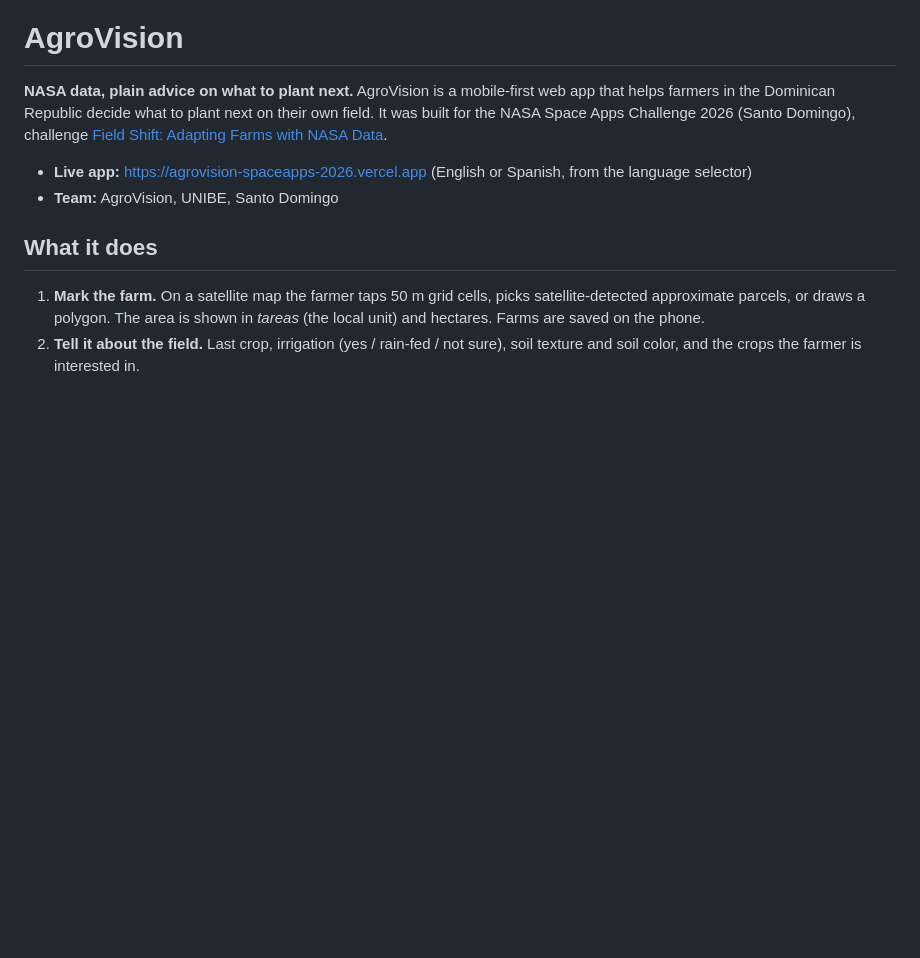
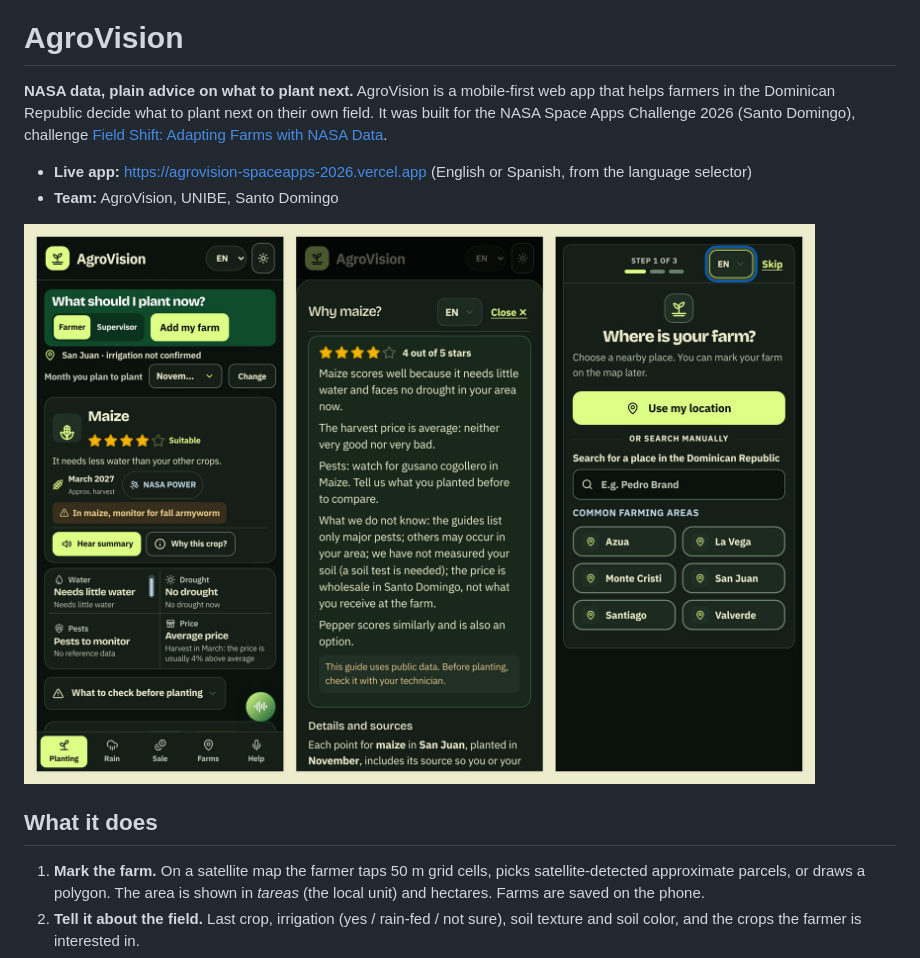
Before and after one commit to fraineralex/agrovision-spaceapps-2026, a Markdown page: README.md, the part around the change. Drawn GitHub-style; pictures changed too: docs/screenshots/agrovision-screens.jpg (added); blank space fills up the shorter version.

Commit message:
docs: add app screenshots to README

```diff
--- a/README.md
+++ b/README.md
@@ -5,6 +5,8 @@
 
 - **Live app:** https://agrovision-spaceapps-2026.vercel.app (English or Spanish, from the language selector)
 - **Team:** AgroVision, UNIBE, Santo Domingo
+
+![AgroVision screens: recommendation, why this crop, and farm onboarding](docs/screenshots/agrovision-screens.jpg)
 
 ## What it does
 
```
